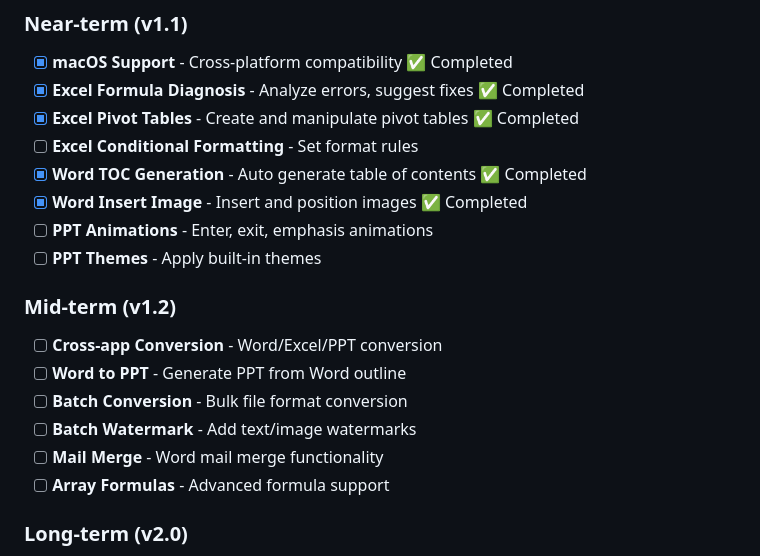
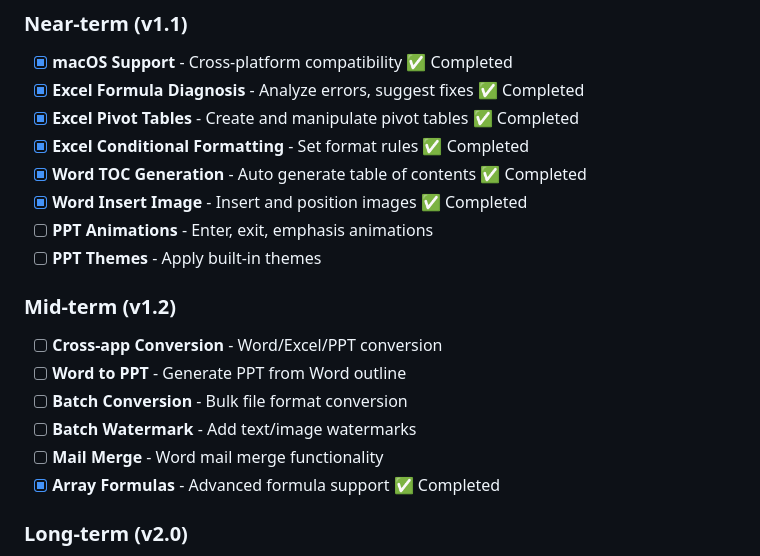
Before and after one commit to LargeCupPanda/WPS_Skills, a Markdown page: README_EN.md, the part around the change. Drawn GitHub-style.

Commit message:
docs: Update TODO - mark conditional formatting and array formulas complete
Co-Authored-By: Claude (claude-opus-4-5-thinking) <noreply@anthropic.com>

```diff
--- a/README_EN.md
+++ b/README_EN.md
@@ -275,7 +275,7 @@ WPS_Skills/
 - [x] **macOS Support** - Cross-platform compatibility ✅ Completed
 - [x] **Excel Formula Diagnosis** - Analyze errors, suggest fixes ✅ Completed
 - [x] **Excel Pivot Tables** - Create and manipulate pivot tables ✅ Completed
-- [ ] **Excel Conditional Formatting** - Set format rules
+- [x] **Excel Conditional Formatting** - Set format rules ✅ Completed
 - [x] **Word TOC Generation** - Auto generate table of contents ✅ Completed
 - [x] **Word Insert Image** - Insert and position images ✅ Completed
 - [ ] **PPT Animations** - Enter, exit, emphasis animations
@@ -288,7 +288,7 @@ WPS_Skills/
 - [ ] **Batch Conversion** - Bulk file format conversion
 - [ ] **Batch Watermark** - Add text/image watermarks
 - [ ] **Mail Merge** - Word mail merge functionality
-- [ ] **Array Formulas** - Advanced formula support
+- [x] **Array Formulas** - Advanced formula support ✅ Completed
 
 ### Long-term (v2.0)
 
```
Also changed, not shown: README.md (+2 -2 lines).
